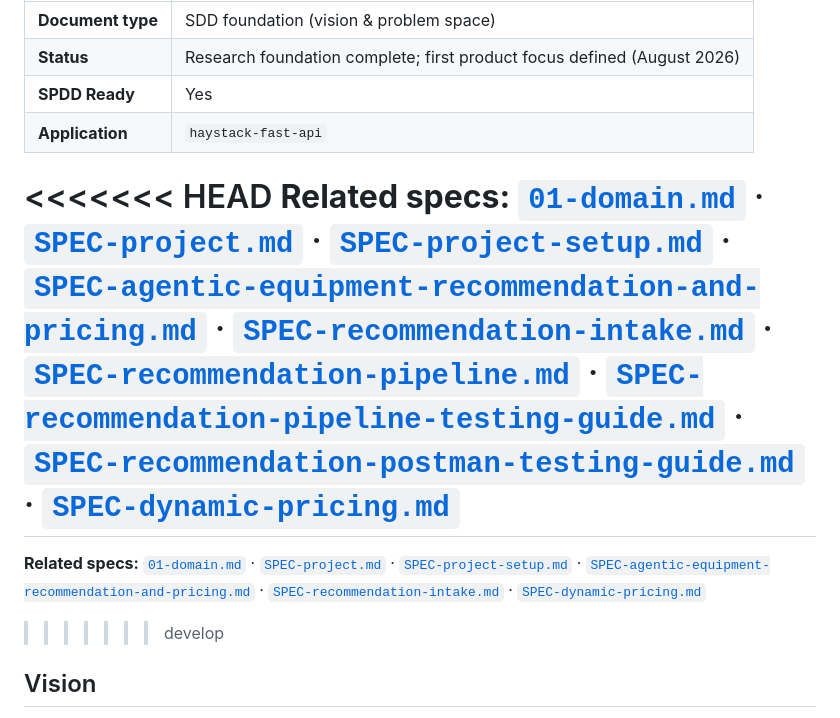
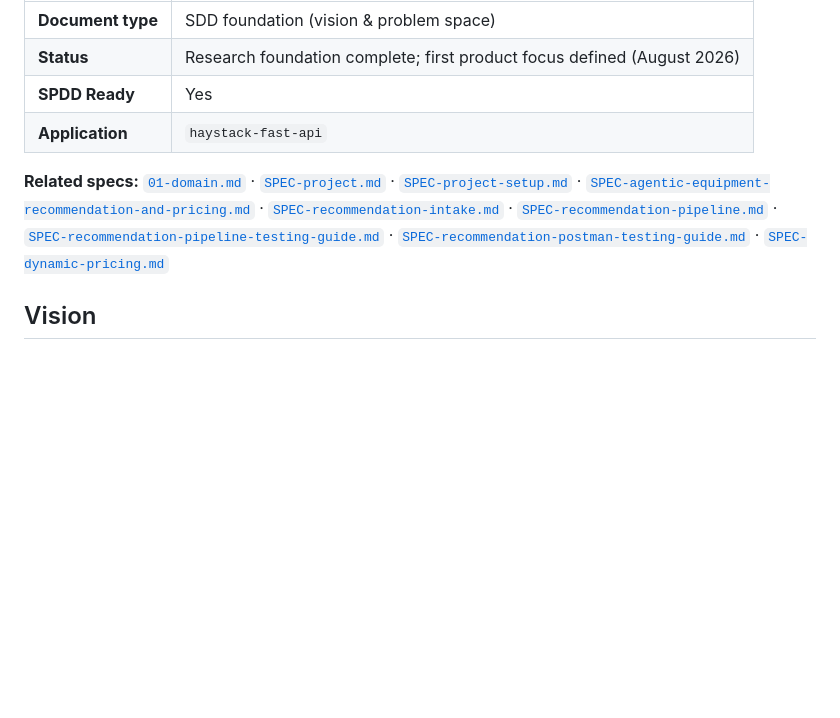
Before and after one commit to Heavy-Rental/haystack-fast-api, a Markdown page: specification/00-overview.md, the part around the change. Rendered like a GitHub page; blank space fills up the shorter version.

```diff
--- a/specification/00-overview.md
+++ b/specification/00-overview.md
@@ -7,11 +7,7 @@
 | **SPDD Ready** | Yes |
 | **Application** | `haystack-fast-api` |
 
-<<<<<<< HEAD
 **Related specs:** [`01-domain.md`](./01-domain.md) · [`SPEC-project.md`](./SPEC-project.md) · [`SPEC-project-setup.md`](./SPEC-project-setup.md) · [`SPEC-agentic-equipment-recommendation-and-pricing.md`](./SPEC-agentic-equipment-recommendation-and-pricing.md) · [`SPEC-recommendation-intake.md`](./SPEC-recommendation-intake.md) · [`SPEC-recommendation-pipeline.md`](./SPEC-recommendation-pipeline.md) · [`SPEC-recommendation-pipeline-testing-guide.md`](./SPEC-recommendation-pipeline-testing-guide.md) · [`SPEC-recommendation-postman-testing-guide.md`](./SPEC-recommendation-postman-testing-guide.md) · [`SPEC-dynamic-pricing.md`](./SPEC-dynamic-pricing.md)
-=======
-**Related specs:** [`01-domain.md`](./01-domain.md) · [`SPEC-project.md`](./SPEC-project.md) · [`SPEC-project-setup.md`](./SPEC-project-setup.md) · [`SPEC-agentic-equipment-recommendation-and-pricing.md`](./SPEC-agentic-equipment-recommendation-and-pricing.md) · [`SPEC-recommendation-intake.md`](./SPEC-recommendation-intake.md) · [`SPEC-dynamic-pricing.md`](./SPEC-dynamic-pricing.md)
->>>>>>> develop
 
 ## Vision
 
```
Also changed, not shown: specification/SPEC-agentic-equipment-recommendation-and-pricing.md (+0 -4 lines), specification/SPEC-recommendation-intake.md (+0 -4 lines).
